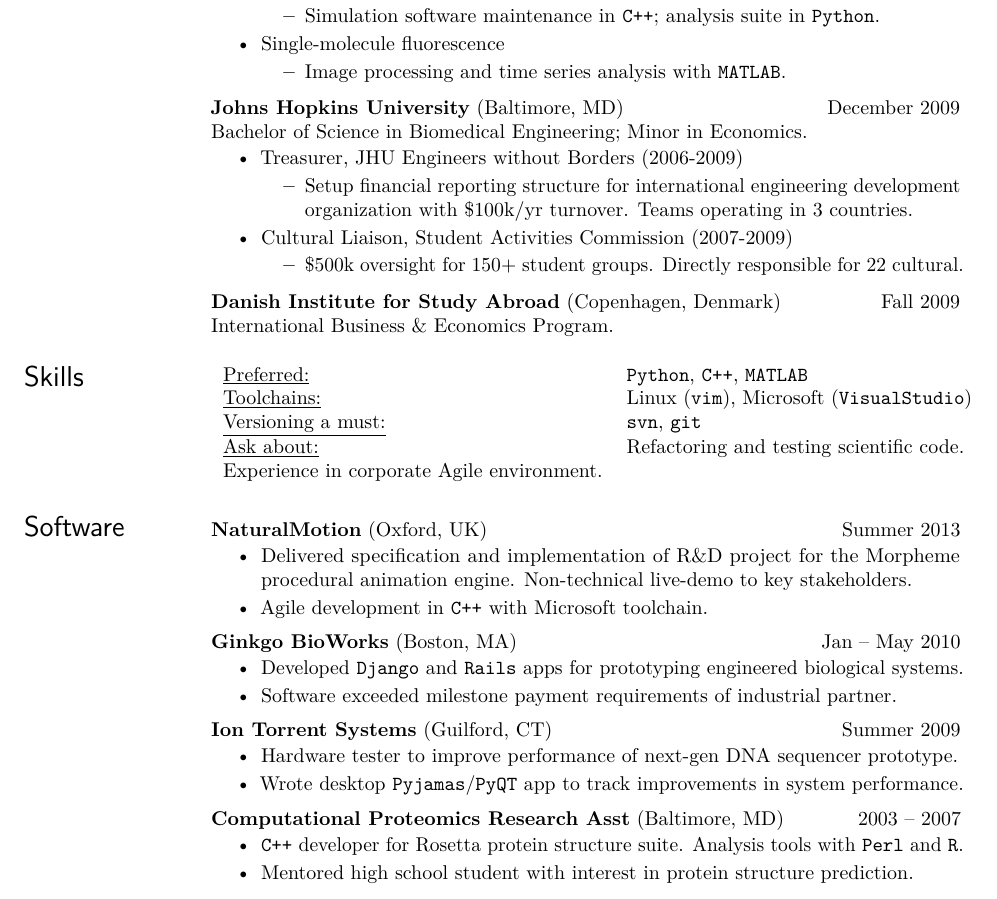
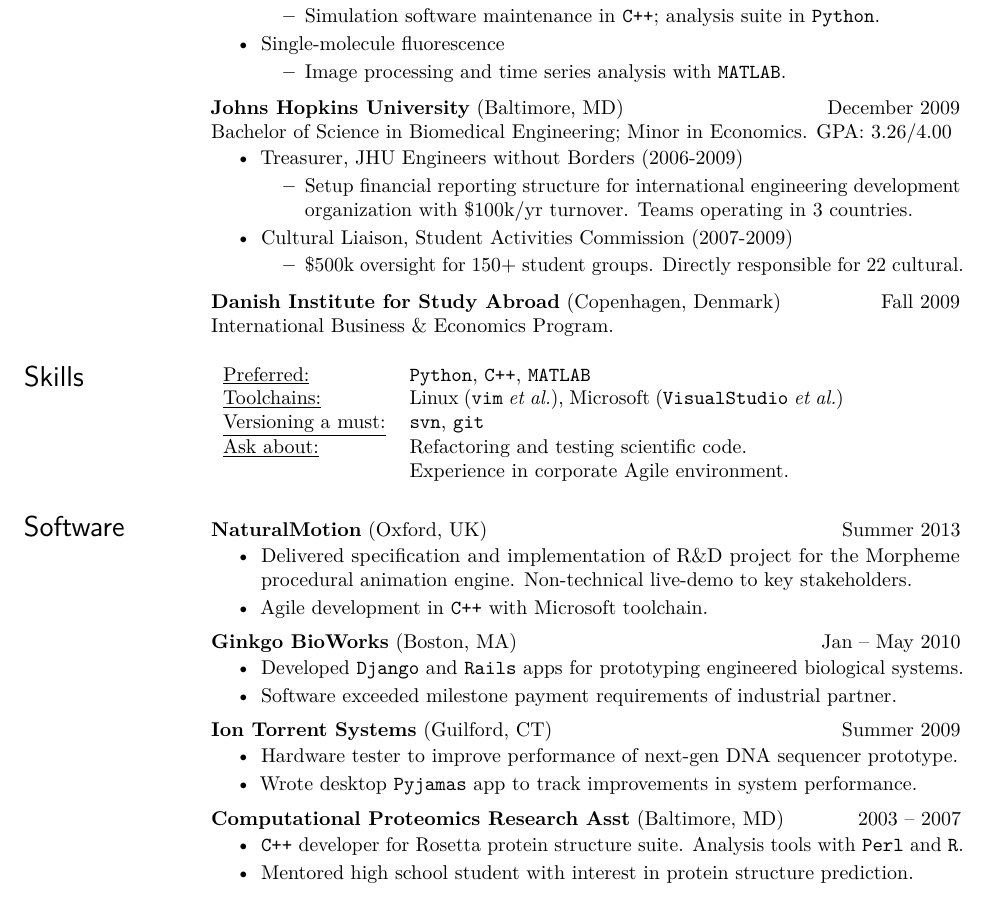
Before and after one commit to rmharrison/resume, a LaTeX CV (HarrisonRM_TechResume.tex): part of the page, cut so that both start at the same text. Compiled offline with pdfLaTeX.

Commit message:
Added GPA

```diff
--- a/HarrisonRM_TechResume.tex
+++ b/HarrisonRM_TechResume.tex
@@ -144,7 +144,7 @@
 
 
 \locdatesubsection{Johns Hopkins University}{Baltimore, MD}{December 2009}\\
-Bachelor of Science in Biomedical Engineering; Minor in Economics. %GPA: 3.26/4.00
+Bachelor of Science in Biomedical Engineering; Minor in Economics. GPA: 3.26/4.00
 \begin{itemize}
 \item Treasurer, JHU Engineers without Borders (2006-2009)
     \begin{itemize}
@@ -165,10 +165,10 @@
    \begin{tabular}{l p{3in}}
     \underline{Preferred:} & \texttt{Python}, \texttt{C++}, \textsc{\texttt{MATLAB}} \\
     %\underline{Other:} & \textsc{\texttt{MATLAB}}, \texttt{Ruby}, \texttt{R} \\
-    \underline{Toolchains:} & Linux (\texttt{vim}), Microsoft (\texttt{VisualStudio}) \\
+    \underline{Toolchains:} & Linux (\texttt{vim} \textit{et al.}), Microsoft (\texttt{VisualStudio} \textit{et al.}) \\
     \underline{Versioning a must:} & \texttt{svn}, \texttt{git} \\
     \underline{Ask about:} & Refactoring and testing scientific code. \\
-    Experience in corporate Agile environment.
+                           & Experience in corporate Agile environment.
 \end{tabular}
 
 \section{Software}
@@ -199,7 +199,7 @@
 \begin{itemize}
 \item Hardware tester to improve performance of next-gen DNA sequencer prototype.
 %\item Took the initiative to write an app to track improvements in system performance.
-\item Wrote desktop \texttt{Pyjamas}/\texttt{PyQT} app to track improvements in system performance.
+\item Wrote desktop \texttt{Pyjamas} app to track improvements in system performance.
 %\item System optimization and benchmarking on a next generation DNA sequencer.
 %\item Wrote desktop \texttt{Pyjamas}/\texttt{PyQT} app to analyse quality and track improvement.
 \end{itemize}
```
Also changed, not shown: HarrisonRM_Resume.tex (+5 -5 lines), HarrisonRM_Resume.pdf, HarrisonRM_TechResume.pdf.
